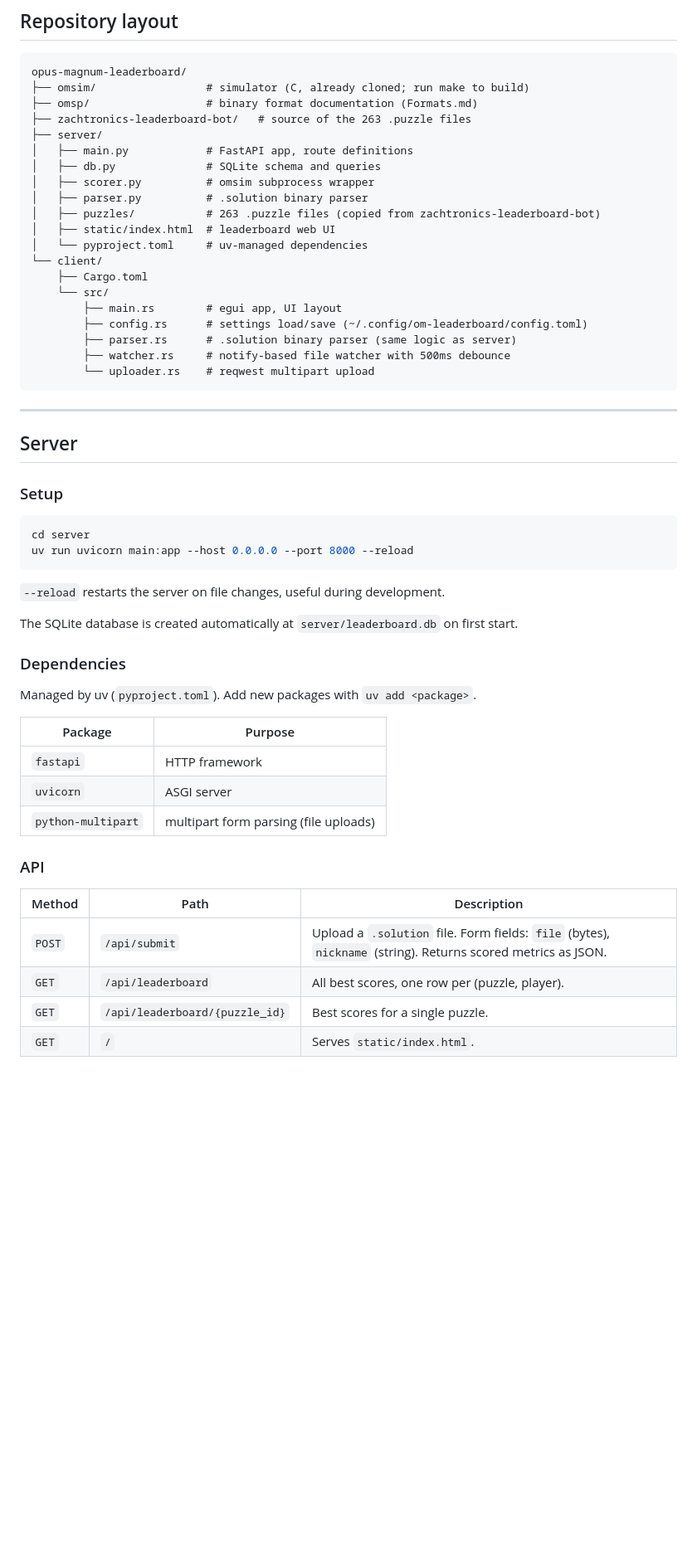
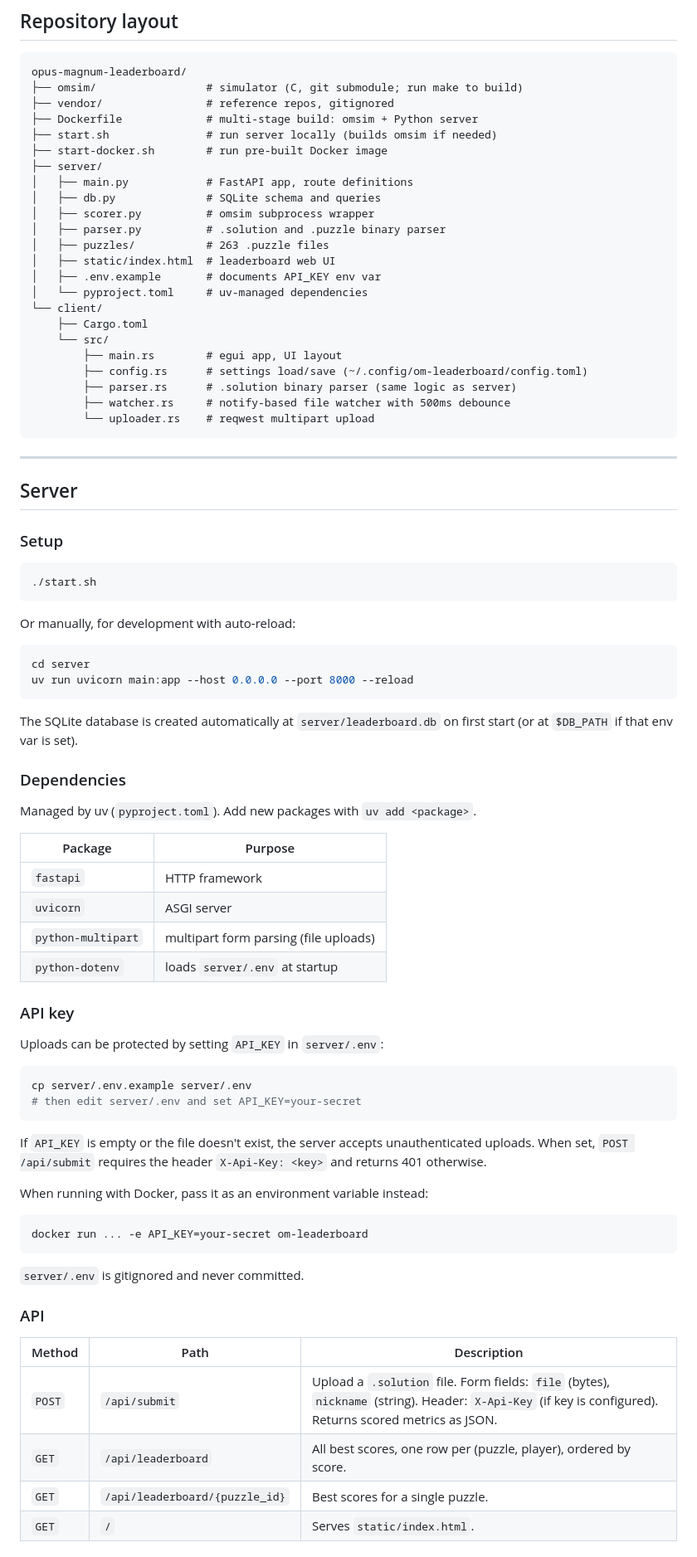
Before and after one commit to Victor4X/opus-magnum-leaderboard, a Markdown page: DEVELOPMENT.md, the part around one of its changes. Shown at 83% size. Drawn GitHub-style; blank space fills up the shorter version.

````diff
--- a/DEVELOPMENT.md
+++ b/DEVELOPMENT.md
@@ -4,16 +4,19 @@
 
 ```
 opus-magnum-leaderboard/
-├── omsim/                 # simulator (C, already cloned; run make to build)
-├── omsp/                  # binary format documentation (Formats.md)
-├── zachtronics-leaderboard-bot/   # source of the 263 .puzzle files
+├── omsim/                 # simulator (C, git submodule; run make to build)
+├── vendor/                # reference repos, gitignored
+├── Dockerfile             # multi-stage build: omsim + Python server
+├── start.sh               # run server locally (builds omsim if needed)
+├── start-docker.sh        # run pre-built Docker image
 ├── server/
 │   ├── main.py            # FastAPI app, route definitions
 │   ├── db.py              # SQLite schema and queries
 │   ├── scorer.py          # omsim subprocess wrapper
-│   ├── parser.py          # .solution binary parser
-│   ├── puzzles/           # 263 .puzzle files (copied from zachtronics-leaderboard-bot)
+│   ├── parser.py          # .solution and .puzzle binary parser
+│   ├── puzzles/           # 263 .puzzle files
 │   ├── static/index.html  # leaderboard web UI
+│   ├── .env.example       # documents API_KEY env var
 │   └── pyproject.toml     # uv-managed dependencies
 └── client/
     ├── Cargo.toml
@@ -32,13 +35,17 @@ opus-magnum-leaderboard/
 ### Setup
 
 ```bash
+./start.sh
+```
+
+Or manually, for development with auto-reload:
+
+```bash
 cd server
 uv run uvicorn main:app --host 0.0.0.0 --port 8000 --reload
 ```
 
-`--reload` restarts the server on file changes, useful during development.
-
-The SQLite database is created automatically at `server/leaderboard.db` on first start.
+The SQLite database is created automatically at `server/leaderboard.db` on first start (or at `$DB_PATH` if that env var is set).
 
 ### Dependencies
 
@@ -49,13 +56,33 @@ Managed by uv (`pyproject.toml`). Add new packages with `uv add <package>`.
 | `fastapi` | HTTP framework |
 | `uvicorn` | ASGI server |
 | `python-multipart` | multipart form parsing (file uploads) |
+| `python-dotenv` | loads `server/.env` at startup |
+
+### API key
+
+Uploads can be protected by setting `API_KEY` in `server/.env`:
+
+```bash
+cp server/.env.example server/.env
+# then edit server/.env and set API_KEY=your-secret
+```
+
+If `API_KEY` is empty or the file doesn't exist, the server accepts unauthenticated uploads. When set, `POST /api/submit` requires the header `X-Api-Key: <key>` and returns 401 otherwise.
+
+When running with Docker, pass it as an environment variable instead:
+
+```bash
+docker run ... -e API_KEY=your-secret om-leaderboard
+```
+
+`server/.env` is gitignored and never committed.
 
 ### API
 
 | Method | Path | Description |
 |---|---|---|
-| `POST` | `/api/submit` | Upload a `.solution` file. Form fields: `file` (bytes), `nickname` (string). Returns scored metrics as JSON. |
-| `GET` | `/api/leaderboard` | All best scores, one row per (puzzle, player). |
+| `POST` | `/api/submit` | Upload a `.solution` file. Form fields: `file` (bytes), `nickname` (string). Header: `X-Api-Key` (if key is configured). Returns scored metrics as JSON. |
+| `GET` | `/api/leaderboard` | All best scores, one row per (puzzle, player), ordered by score. |
 | `GET` | `/api/leaderboard/{puzzle_id}` | Best scores for a single puzzle. |
 | `GET` | `/` | Serves `static/index.html`. |
 
````
Also changed, not shown: other parts of DEVELOPMENT.md (+40 -20 lines).
